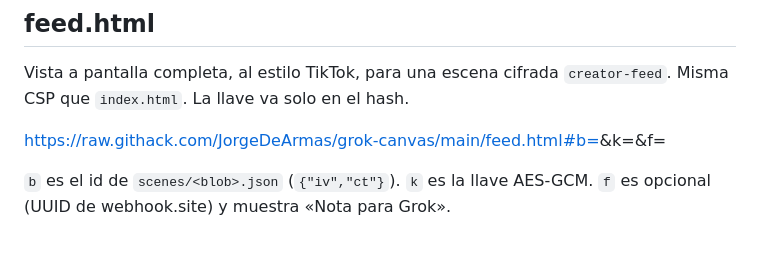
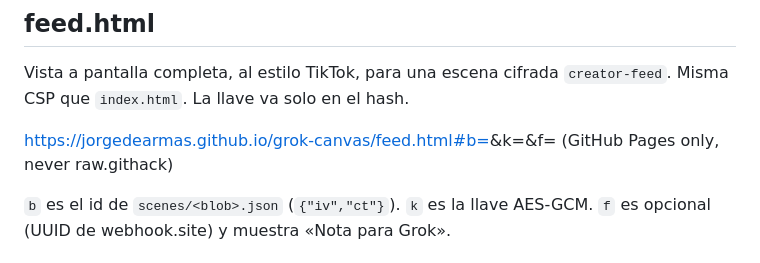
Before and after one commit to JorgeDeArmas/grok-canvas, a Markdown page: README.md, the part around one of its changes. GitHub-like rendering.

Commit message:
README: hub.html v2 (script sheet, picks, Lo próximo, tiles, thumbs); feed link is GitHub Pages only (no raw.githack)

```diff
--- a/README.md
+++ b/README.md
@@ -4,7 +4,7 @@ Canvas de Grok Bot. Abre index.html?c=slug. Las escenas viven en scenes/.
 
 Vista a pantalla completa, al estilo TikTok, para una escena cifrada `creator-feed`. Misma CSP que `index.html`. La llave va solo en el hash.
 
-https://raw.githack.com/JorgeDeArmas/grok-canvas/main/feed.html#b=<blob>&k=<key>&f=<uuid>
+https://jorgedearmas.github.io/grok-canvas/feed.html#b=<blob>&k=<key>&f=<uuid>  (GitHub Pages only, never raw.githack)
 
 `b` es el id de `scenes/<blob>.json` (`{"iv","ct"}`). `k` es la llave AES-GCM. `f` es opcional (UUID de webhook.site) y muestra «Nota para Grok».
 
```
Also changed, not shown: other parts of README.md (+8 -0 lines).
